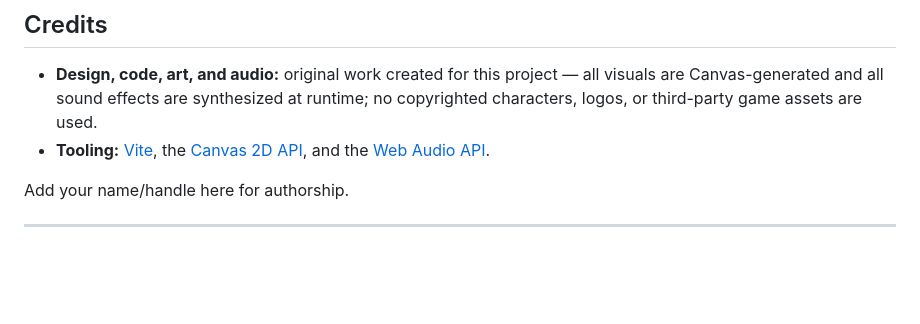
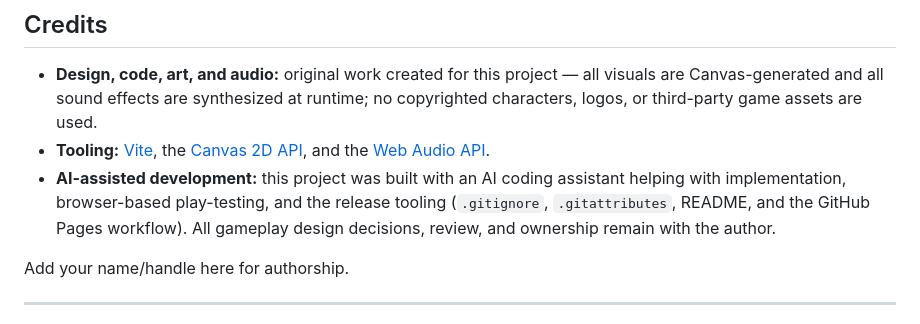
Before and after one commit to ig7ninja/NEON-RUSH, a Markdown page: README.md, the part around the change. GitHub-like rendering; blank space fills up the shorter version.

Commit message:
docs: disclose AI-assisted development in README credits

```diff
--- a/README.md
+++ b/README.md
@@ -315,6 +315,10 @@ Before publishing:
 - **Tooling:** [Vite](https://vitejs.dev/), the [Canvas 2D
   API](https://developer.mozilla.org/docs/Web/API/CanvasRenderingContext2D), and
   the [Web Audio API](https://developer.mozilla.org/docs/Web/API/Web_Audio_API).
+- **AI-assisted development:** this project was built with an AI coding assistant
+  helping with implementation, browser-based play-testing, and the release
+  tooling (`.gitignore`, `.gitattributes`, README, and the GitHub Pages workflow).
+  All gameplay design decisions, review, and ownership remain with the author.
 
 Add your name/handle here for authorship.
 
```
